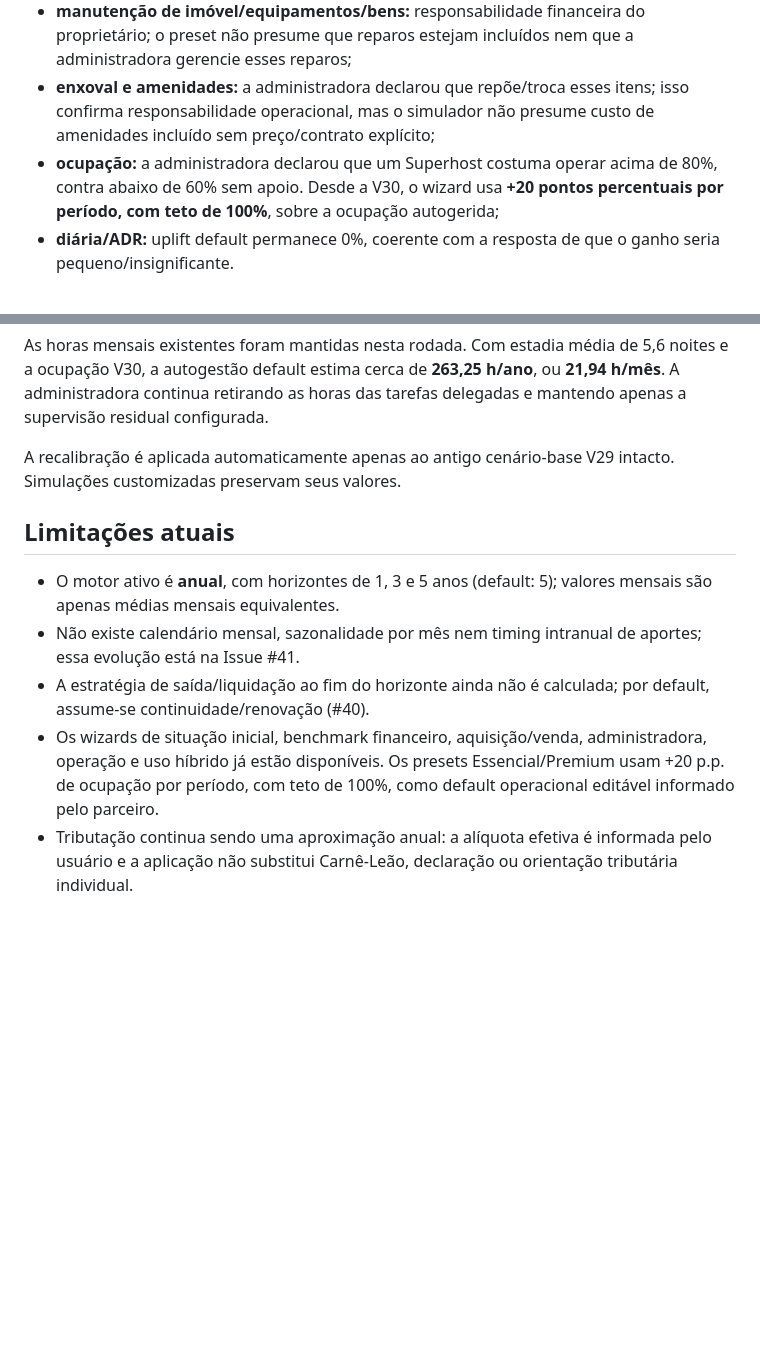
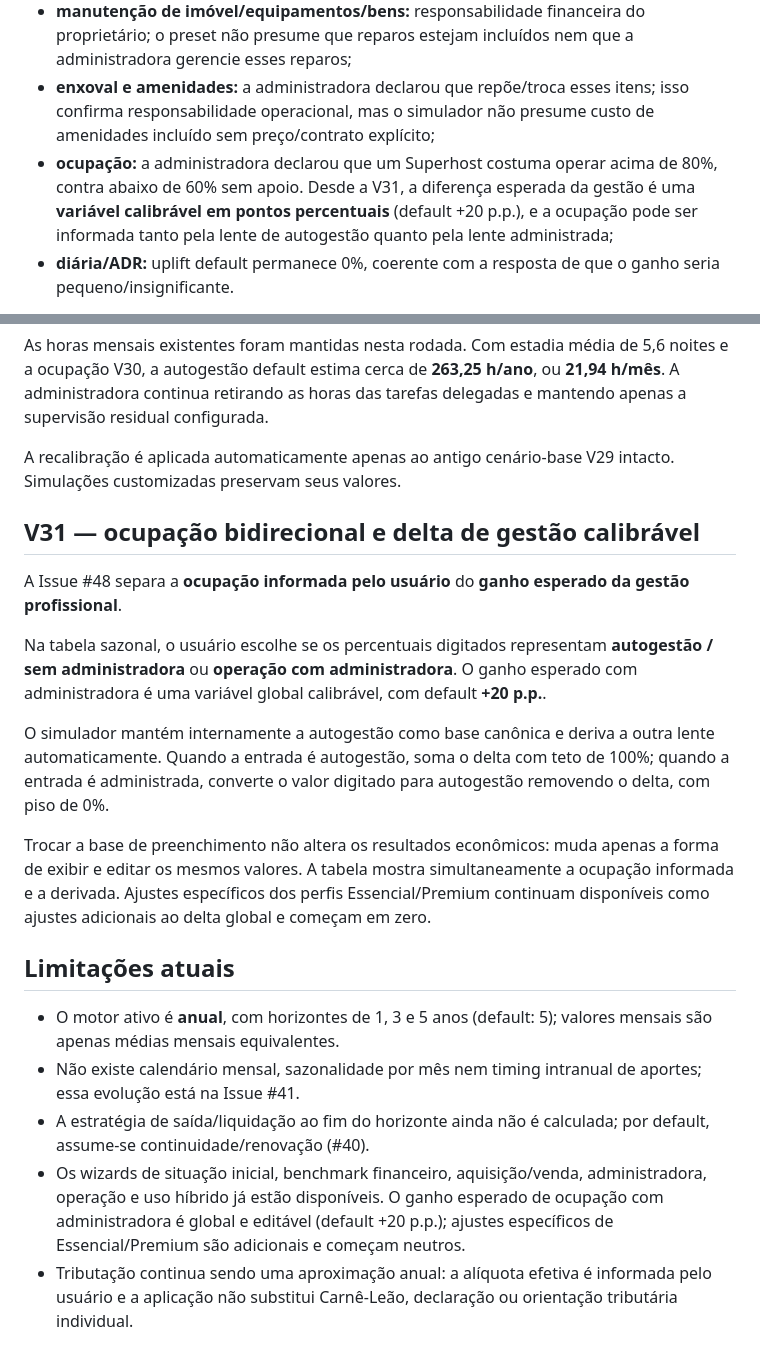
Before and after one commit to henriquecrang/viabilidade-airbnb, a Markdown page: README.md, 2 parts joined by grey strips. Drawn GitHub-style; blank space fills up the shorter version.

Commit message:
Document V31 occupancy basis (#48)

```diff
--- a/README.md
+++ b/README.md
@@ -222,7 +222,7 @@ Regras incorporadas:
 - **enxoval:** pertence a quem compra; quando a administradora compra no preset Premium, o ativo não integra o patrimônio do proprietário;
 - **manutenção de imóvel/equipamentos/bens:** responsabilidade financeira do proprietário; o preset não presume que reparos estejam incluídos nem que a administradora gerencie esses reparos;
 - **enxoval e amenidades:** a administradora declarou que repõe/troca esses itens; isso confirma responsabilidade operacional, mas o simulador não presume custo de amenidades incluído sem preço/contrato explícito;
-- **ocupação:** a administradora declarou que um Superhost costuma operar acima de 80%, contra abaixo de 60% sem apoio. Desde a V30, o wizard usa **+20 pontos percentuais por período, com teto de 100%**, sobre a ocupação autogerida;
+- **ocupação:** a administradora declarou que um Superhost costuma operar acima de 80%, contra abaixo de 60% sem apoio. Desde a V31, a diferença esperada da gestão é uma **variável calibrável em pontos percentuais** (default +20 p.p.), e a ocupação pode ser informada tanto pela lente de autogestão quanto pela lente administrada;
 - **diária/ADR:** uplift default permanece 0%, coerente com a resposta de que o ganho seria pequeno/insignificante.
 
 A diferença de ocupação é usada apenas como **default operacional informado pelo parceiro**, totalmente editável no wizard. Foi decidido não exigir validação histórica adicional para esse uso; a Issue #46 foi encerrada como não planejada.
@@ -274,12 +274,22 @@ As horas mensais existentes foram mantidas nesta rodada. Com estadia média de 5
 
 A recalibração é aplicada automaticamente apenas ao antigo cenário-base V29 intacto. Simulações customizadas preservam seus valores.
 
+## V31 — ocupação bidirecional e delta de gestão calibrável
+
+A Issue #48 separa a **ocupação informada pelo usuário** do **ganho esperado da gestão profissional**.
+
+Na tabela sazonal, o usuário escolhe se os percentuais digitados representam **autogestão / sem administradora** ou **operação com administradora**. O ganho esperado com administradora é uma variável global calibrável, com default **+20 p.p.**.
+
+O simulador mantém internamente a autogestão como base canônica e deriva a outra lente automaticamente. Quando a entrada é autogestão, soma o delta com teto de 100%; quando a entrada é administrada, converte o valor digitado para autogestão removendo o delta, com piso de 0%.
+
+Trocar a base de preenchimento não altera os resultados econômicos: muda apenas a forma de exibir e editar os mesmos valores. A tabela mostra simultaneamente a ocupação informada e a derivada. Ajustes específicos dos perfis Essencial/Premium continuam disponíveis como ajustes adicionais ao delta global e começam em zero.
+
 ## Limitações atuais
 
 - O motor ativo é **anual**, com horizontes de 1, 3 e 5 anos (default: 5); valores mensais são apenas médias mensais equivalentes.
 - Não existe calendário mensal, sazonalidade por mês nem timing intranual de aportes; essa evolução está na Issue #41.
 - A estratégia de saída/liquidação ao fim do horizonte ainda não é calculada; por default, assume-se continuidade/renovação (#40).
-- Os wizards de situação inicial, benchmark financeiro, aquisição/venda, administradora, operação e uso híbrido já estão disponíveis. Os presets Essencial/Premium usam +20 p.p. de ocupação por período, com teto de 100%, como default operacional editável informado pelo parceiro.
+- Os wizards de situação inicial, benchmark financeiro, aquisição/venda, administradora, operação e uso híbrido já estão disponíveis. O ganho esperado de ocupação com administradora é global e editável (default +20 p.p.); ajustes específicos de Essencial/Premium são adicionais e começam neutros.
 - Tributação continua sendo uma aproximação anual: a alíquota efetiva é informada pelo usuário e a aplicação não substitui Carnê-Leão, declaração ou orientação tributária individual.
 
 ## Testes de regressão
```
